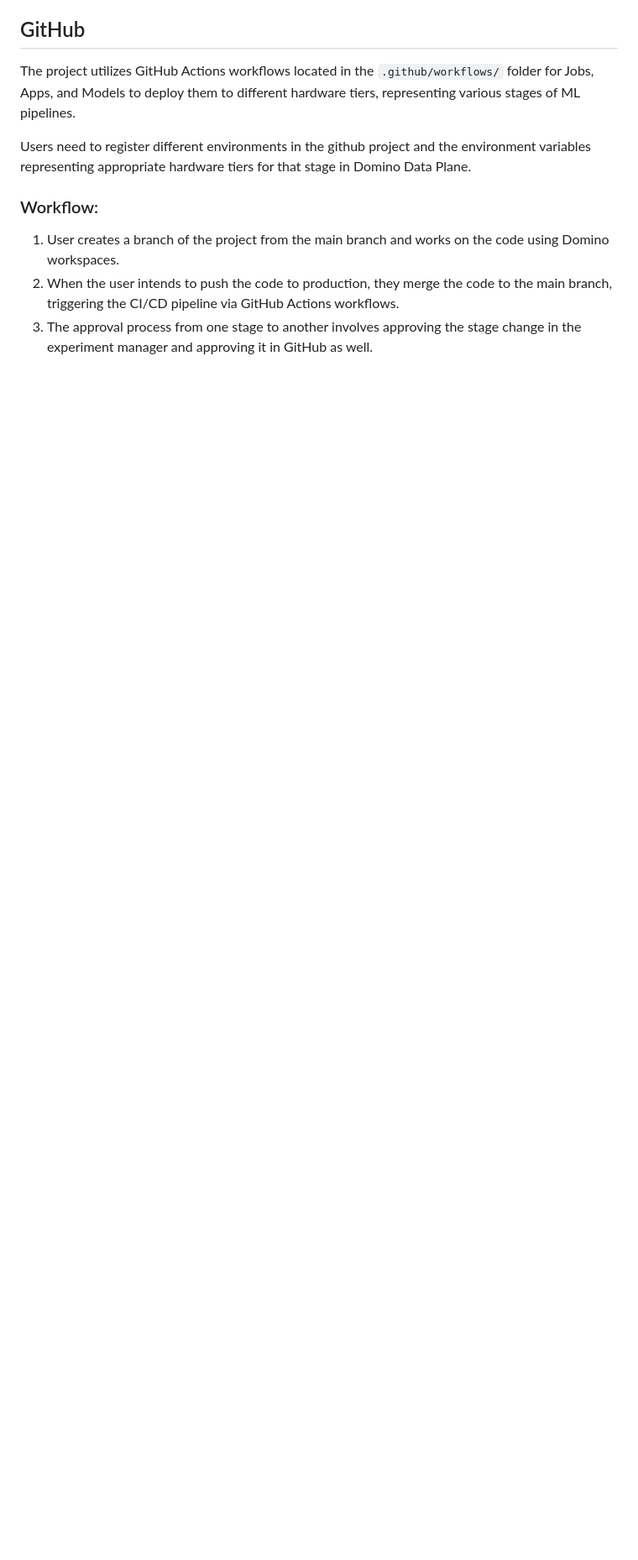
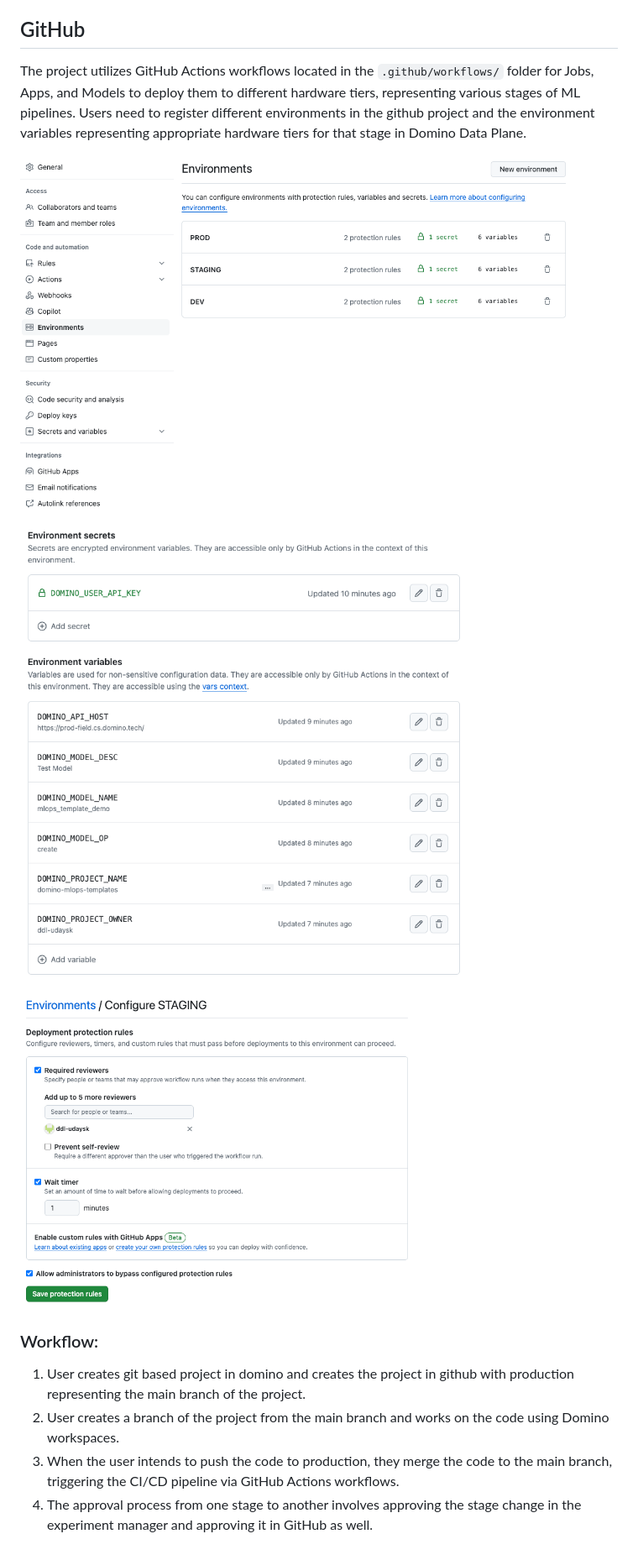
Before and after one commit to se-workshop-domino/domino-mlops-templates, a Markdown page: README.md, the part around the change printed below. Shown: that part at 84% size. GitHub-like rendering; pictures changed too: images/approvers.png (added), images/environment_variables.png (added), images/environments.png (added); blank space fills up the shorter version.

```diff
--- a/README.md
+++ b/README.md
@@ -25,11 +23,17 @@ For this template project, we would establish three stages in the Domino experim
 ## GitHub
 
 The project utilizes GitHub Actions workflows located in the `.github/workflows/` folder for Jobs, Apps, and Models to deploy them to different hardware tiers, representing various stages of ML pipelines.
+Users need to register different environments in the github project and the environment variables representing appropriate hardware tiers for that stage in Domino Data Plane.
 
-Users need to register different environments in the github project and the environment variables representing appropriate hardware tiers for that stage in Domino Data Plane.
+![plot](./images/environments.png)
+![plot](./images/environment_variables.png)
+![plot](./images/approvers.png)
+
+
 
 ### Workflow:
 
-1. User creates a branch of the project from the main branch and works on the code using Domino workspaces.
-2. When the user intends to push the code to production, they merge the code to the main branch, triggering the CI/CD pipeline via GitHub Actions workflows.
-3. The approval process from one stage to another involves approving the stage change in the experiment manager and approving it in GitHub as well.
+1. User creates git based project in domino and creates the project in github with production representing the main branch of the project.
+2. User creates a branch of the project from the main branch and works on the code using Domino workspaces.
+3. When the user intends to push the code to production, they merge the code to the main branch, triggering the CI/CD pipeline via GitHub Actions workflows.
+4. The approval process from one stage to another involves approving the stage change in the experiment manager and approving it in GitHub as well.
```
Also changed, not shown: other parts of README.md (+0 -2 lines), 2 other files.
